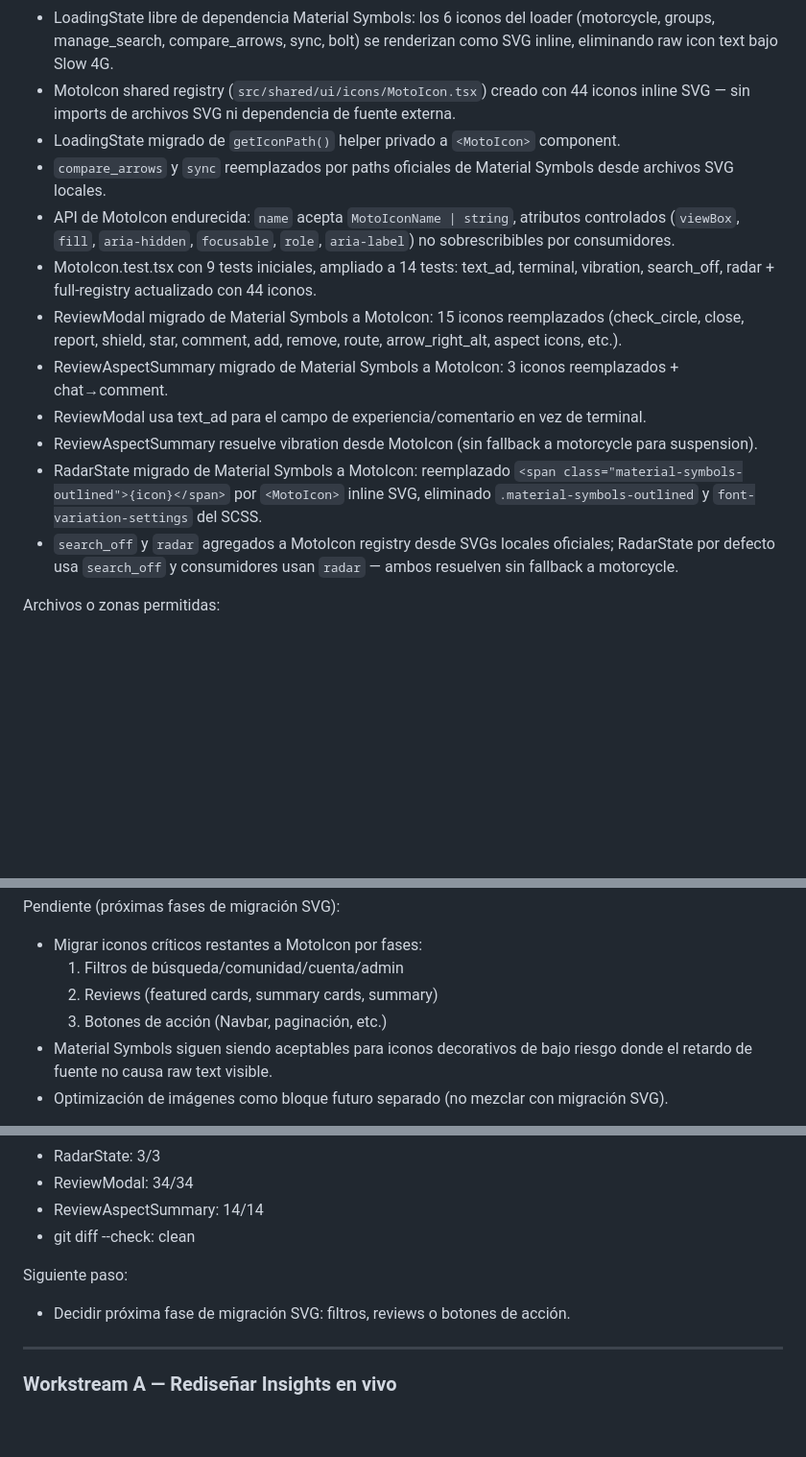
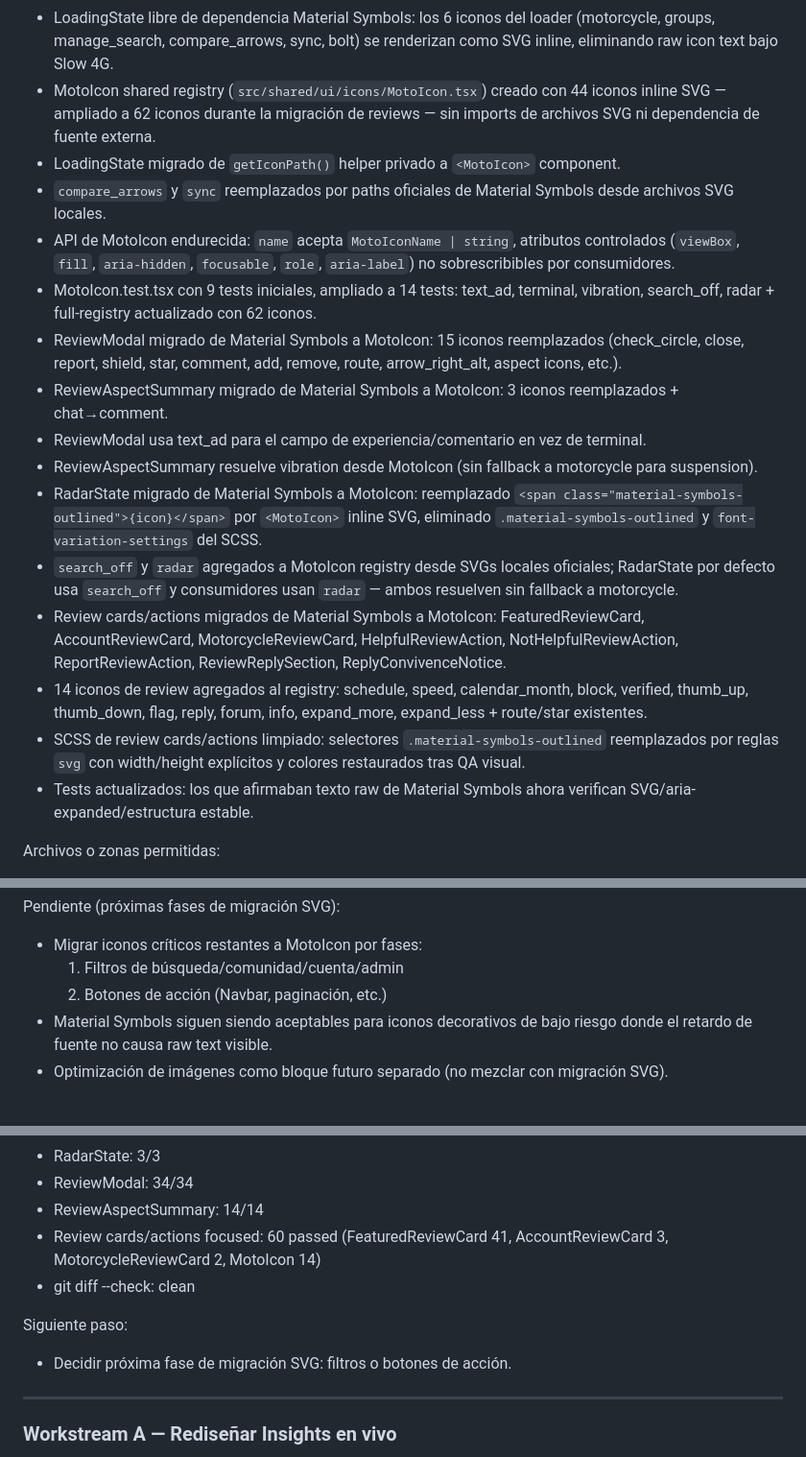
Before and after one commit to DanielAbadNoriega/MotoAtlas, a Markdown page: docs/current-workstreams.md, 3 parts joined by grey strips. Shown at 96% size. Rendered like a GitHub page; blank space fills up the shorter version.

Commit message:
Document review cards icon migration progress

```diff
--- a/docs/current-workstreams.md
+++ b/docs/current-workstreams.md
@@ -120,17 +120,21 @@ Implementado:
 * LoadingState integrado como estado de carga real en #/comparador cuando getMotorcycles() resuelve.
 * isLoading robusto ante fallo de getMotorcycles() vía finally chain.
 * LoadingState libre de dependencia Material Symbols: los 6 iconos del loader (motorcycle, groups, manage_search, compare_arrows, sync, bolt) se renderizan como SVG inline, eliminando raw icon text bajo Slow 4G.
-* MotoIcon shared registry (`src/shared/ui/icons/MotoIcon.tsx`) creado con 44 iconos inline SVG — sin imports de archivos SVG ni dependencia de fuente externa.
+* MotoIcon shared registry (`src/shared/ui/icons/MotoIcon.tsx`) creado con 44 iconos inline SVG — ampliado a 62 iconos durante la migración de reviews — sin imports de archivos SVG ni dependencia de fuente externa.
 * LoadingState migrado de `getIconPath()` helper privado a `<MotoIcon>` component.
 * `compare_arrows` y `sync` reemplazados por paths oficiales de Material Symbols desde archivos SVG locales.
 * API de MotoIcon endurecida: `name` acepta `MotoIconName | string`, atributos controlados (`viewBox`, `fill`, `aria-hidden`, `focusable`, `role`, `aria-label`) no sobrescribibles por consumidores.
-* MotoIcon.test.tsx con 9 tests iniciales, ampliado a 14 tests: text_ad, terminal, vibration, search_off, radar + full-registry actualizado con 44 iconos.
+* MotoIcon.test.tsx con 9 tests iniciales, ampliado a 14 tests: text_ad, terminal, vibration, search_off, radar + full-registry actualizado con 62 iconos.
 * ReviewModal migrado de Material Symbols a MotoIcon: 15 iconos reemplazados (check_circle, close, report, shield, star, comment, add, remove, route, arrow_right_alt, aspect icons, etc.).
 * ReviewAspectSummary migrado de Material Symbols a MotoIcon: 3 iconos reemplazados + chat→comment.
 * ReviewModal usa text_ad para el campo de experiencia/comentario en vez de terminal.
 * ReviewAspectSummary resuelve vibration desde MotoIcon (sin fallback a motorcycle para suspension).
 * RadarState migrado de Material Symbols a MotoIcon: reemplazado `<span class="material-symbols-outlined">{icon}</span>` por `<MotoIcon>` inline SVG, eliminado `.material-symbols-outlined` y `font-variation-settings` del SCSS.
 * `search_off` y `radar` agregados a MotoIcon registry desde SVGs locales oficiales; RadarState por defecto usa `search_off` y consumidores usan `radar` — ambos resuelven sin fallback a motorcycle.
+* Review cards/actions migrados de Material Symbols a MotoIcon: FeaturedReviewCard, AccountReviewCard, MotorcycleReviewCard, HelpfulReviewAction, NotHelpfulReviewAction, ReportReviewAction, ReviewReplySection, ReplyConvivenceNotice.
+* 14 iconos de review agregados al registry: schedule, speed, calendar_month, block, verified, thumb_up, thumb_down, flag, reply, forum, info, expand_more, expand_less + route/star existentes.
+* SCSS de review cards/actions limpiado: selectores `.material-symbols-outlined` reemplazados por reglas `svg` con width/height explícitos y colores restaurados tras QA visual.
+* Tests actualizados: los que afirmaban texto raw de Material Symbols ahora verifican SVG/aria-expanded/estructura estable.
 
 Archivos o zonas permitidas:
 * LoadingState (shared/ui/loading)
@@ -147,8 +151,7 @@ Zonas prohibidas:
 Pendiente (próximas fases de migración SVG):
 * Migrar iconos críticos restantes a MotoIcon por fases:
    1. Filtros de búsqueda/comunidad/cuenta/admin
-   2. Reviews (featured cards, summary cards, summary)
-   3. Botones de acción (Navbar, paginación, etc.)
+   2. Botones de acción (Navbar, paginación, etc.)
 * Material Symbols siguen siendo aceptables para iconos decorativos de bajo riesgo donde el retardo de fuente no causa raw text visible.
 * Optimización de imágenes como bloque futuro separado (no mezclar con migración SVG).
 
@@ -163,10 +166,11 @@ Riesgos:
 * RadarState: 3/3
 * ReviewModal: 34/34
 * ReviewAspectSummary: 14/14
+* Review cards/actions focused: 60 passed (FeaturedReviewCard 41, AccountReviewCard 3, MotorcycleReviewCard 2, MotoIcon 14)
 * git diff --check: clean
 
 Siguiente paso:
-* Decidir próxima fase de migración SVG: filtros, reviews o botones de acción.
+* Decidir próxima fase de migración SVG: filtros o botones de acción.
 
 ---
 
```
